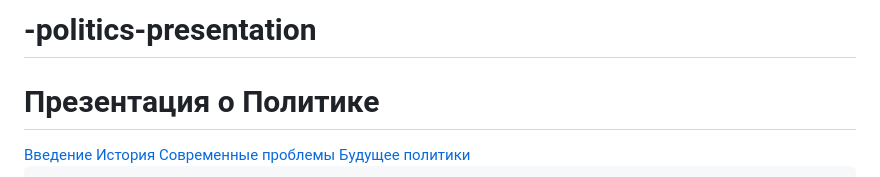
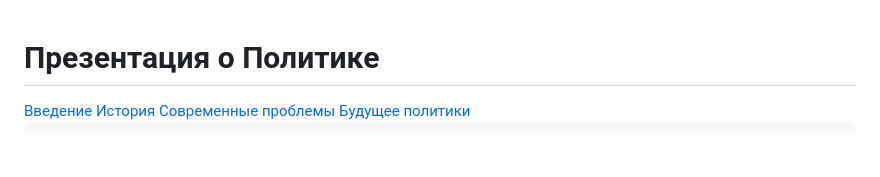
Before and after one commit to Ivanbanj/-politics-presentation, a Markdown page: README.md, the part around the change. Drawn GitHub-style; blank space fills up the shorter version.

```diff
--- a/README.md
+++ b/README.md
@@ -1,4 +1,3 @@
-# -politics-presentation
 <!DOCTYPE html>
 <html lang="ru">
 <head>
```
